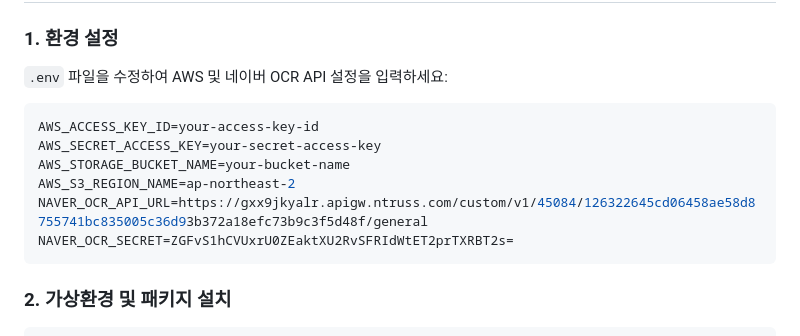
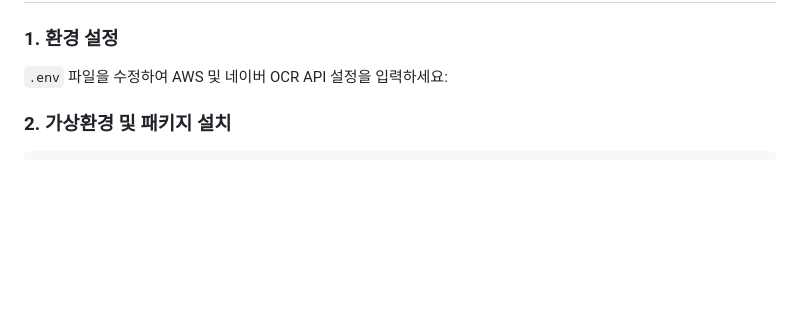
Before and after one commit to ziid76/i2t, a Markdown page: README.md, the part around the change. Rendered like a GitHub page; blank space fills up the shorter version.

````diff
--- a/README.md
+++ b/README.md
@@ -17,14 +17,6 @@ Django 기반의 네이버 OCR API를 사용한 테이블 인식 웹 애플리
 
 `.env` 파일을 수정하여 AWS 및 네이버 OCR API 설정을 입력하세요:
 
-```bash
-AWS_ACCESS_KEY_ID=your-access-key-id
-AWS_SECRET_ACCESS_KEY=your-secret-access-key
-AWS_STORAGE_BUCKET_NAME=your-bucket-name
-AWS_S3_REGION_NAME=ap-northeast-2
-NAVER_OCR_API_URL=https://gxx9jkyalr.apigw.ntruss.com/custom/v1/45084/126322645cd06458ae58d8755741bc835005c36d93b372a18efc73b9c3f5d48f/general
-NAVER_OCR_SECRET=ZGFvS1hCVUxrU0ZEaktXU2RvSFRIdWtET2prTXRBT2s=
-```
 
 ### 2. 가상환경 및 패키지 설치
 
````
